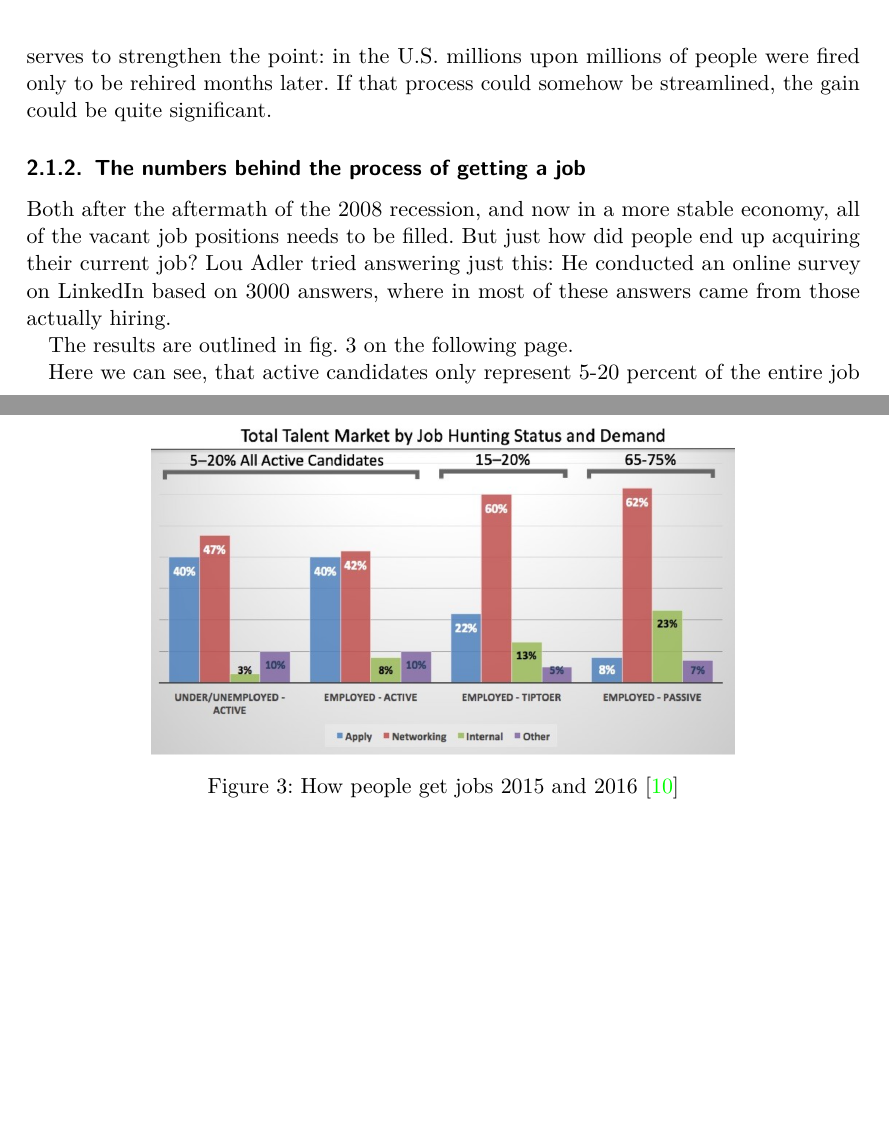
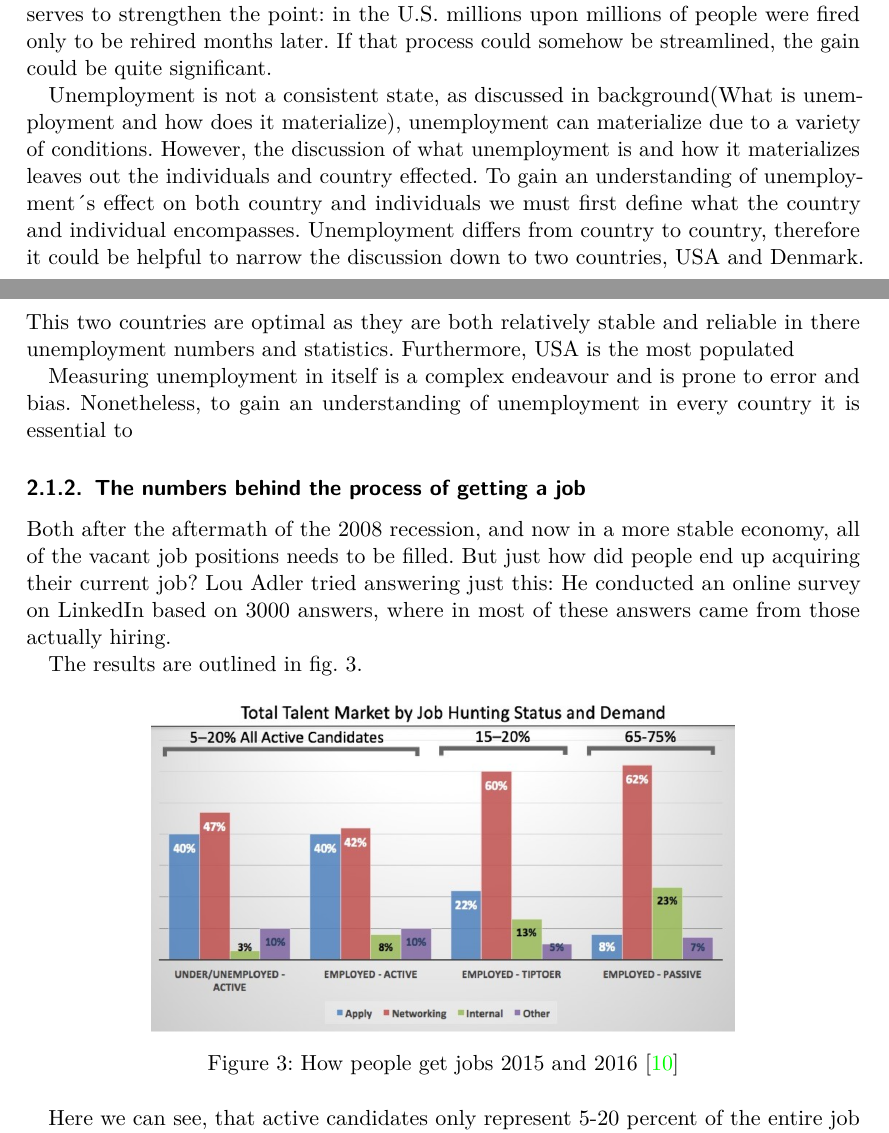
Before and after one commit to Mihusu/AAU-P1, a LaTeX document (docs/main.tex, which reads docs/sections/background.tex): two parts of pages 7 and 8 of 34, joined at a grey line, cut so that both start at the same text, the shorter picture padded with empty space. Compiled offline with pdfLaTeX.

Commit message:
small changes

```diff
--- a/docs/sections/background.tex
+++ b/docs/sections/background.tex
@@ -81,6 +82,15 @@ and needed to be filled. Although the year 2020 is clearly considered an anomaly
 millions upon millions of people were fired only to be rehired months later. If
 that process could somehow be streamlined, the gain could be quite significant.
 
+Unemployment is not a consistent state, as discussed in background(What is unemployment and how does it materialize), unemployment can materialize due to a variety of conditions.
+However, the discussion of what unemployment is and how it materializes leaves out the individuals and country effected.
+To gain an understanding of unemployment´s effect on both country and individuals we must first define what the country and individual encompasses.
+Unemployment differs from country to country, therefore it could be helpful to narrow the discussion down to two countries, USA and Denmark.
+This two countries are optimal as they are both relatively stable and reliable in there unemployment numbers and statistics.
+Furthermore, USA is the most populated
+
+Measuring unemployment in itself is a complex endeavour and is prone to error and bias.
+Nonetheless, to gain an understanding of unemployment in every country it is essential to
 
 \subsubsection{The numbers behind the process of getting a job}
 Both after the aftermath of the 2008 recession, and now in a more stable
```
Also changed, not shown: docs/sections/background.tex (13 more changed lines).
